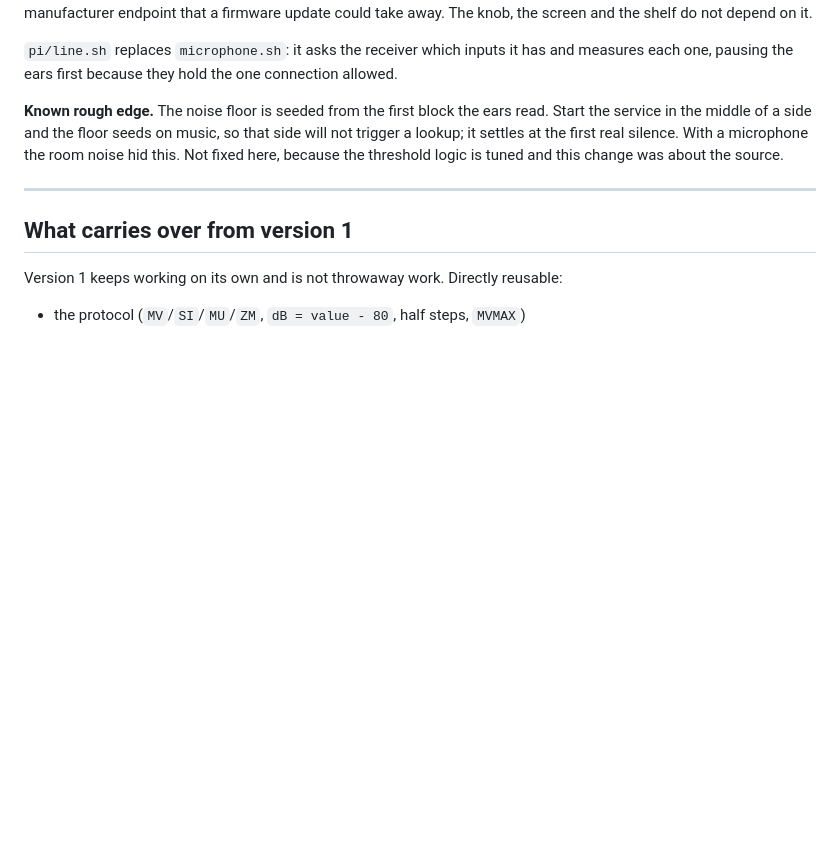
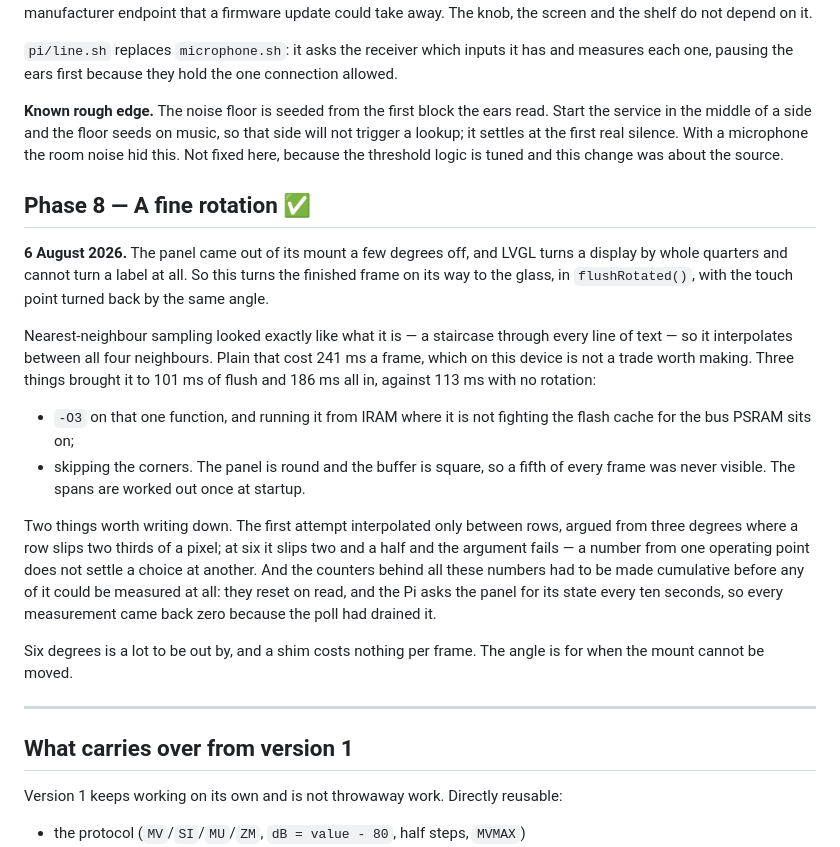
Before and after one commit to hansdijkmannl/VinylKnob, a Markdown page: v2/PLAN.md, the part around the change. GitHub-like rendering; blank space fills up the shorter version.

Commit message:
Write down what the fine angle is for, and what it costs
BUILD.md gets it where you would look for it — the step that configures the
panel — with the number attached: 113 ms a redraw becomes 186 at six degrees.
And the advice that goes with it, which is that a shim under the mount costs
nothing per frame and gives a sharper picture, so the angle is for when the
mount cannot be moved rather than instead of moving it.

PLAN.md gets phase 8, including the two things worth remembering rather than
the result. The first attempt interpolated only between rows, argued from three
degrees where a row slips two thirds of a pixel; at six it slips two and a half
and the argument does not hold — a number from one operating point does not
settle a choice at another. And the counters behind every measurement here had
to be made cumulative first: they reset on read, the Pi polls the panel every
ten seconds, so every reading came back zero because the poll had drained it.

Co-Authored-By: Claude Opus 5 <noreply@anthropic.com>

```diff
--- a/v2/PLAN.md
+++ b/v2/PLAN.md
@@ -325,6 +325,35 @@ so that side will not trigger a lookup; it settles at the first real silence.
 With a microphone the room noise hid this. Not fixed here, because the
 threshold logic is tuned and this change was about the source.
 
+## Phase 8 — A fine rotation ✅
+
+**6 August 2026.** The panel came out of its mount a few degrees off, and LVGL
+turns a display by whole quarters and cannot turn a label at all. So this turns
+the finished frame on its way to the glass, in `flushRotated()`, with the touch
+point turned back by the same angle.
+
+Nearest-neighbour sampling looked exactly like what it is — a staircase through
+every line of text — so it interpolates between all four neighbours. Plain that
+cost 241 ms a frame, which on this device is not a trade worth making. Three
+things brought it to 101 ms of flush and 186 ms all in, against 113 ms with no
+rotation:
+
+- `-O3` on that one function, and running it from IRAM where it is not fighting
+  the flash cache for the bus PSRAM sits on;
+- skipping the corners. The panel is round and the buffer is square, so a fifth
+  of every frame was never visible. The spans are worked out once at startup.
+
+Two things worth writing down. The first attempt interpolated only between rows,
+argued from three degrees where a row slips two thirds of a pixel; at six it
+slips two and a half and the argument fails — a number from one operating point
+does not settle a choice at another. And the counters behind all these numbers
+had to be made cumulative before any of it could be measured at all: they reset
+on read, and the Pi asks the panel for its state every ten seconds, so every
+measurement came back zero because the poll had drained it.
+
+Six degrees is a lot to be out by, and a shim costs nothing per frame. The angle
+is for when the mount cannot be moved.
+
 ---
 
 ## What carries over from version 1
```
Also changed, not shown: v2/BUILD.md (+8 -0 lines).
